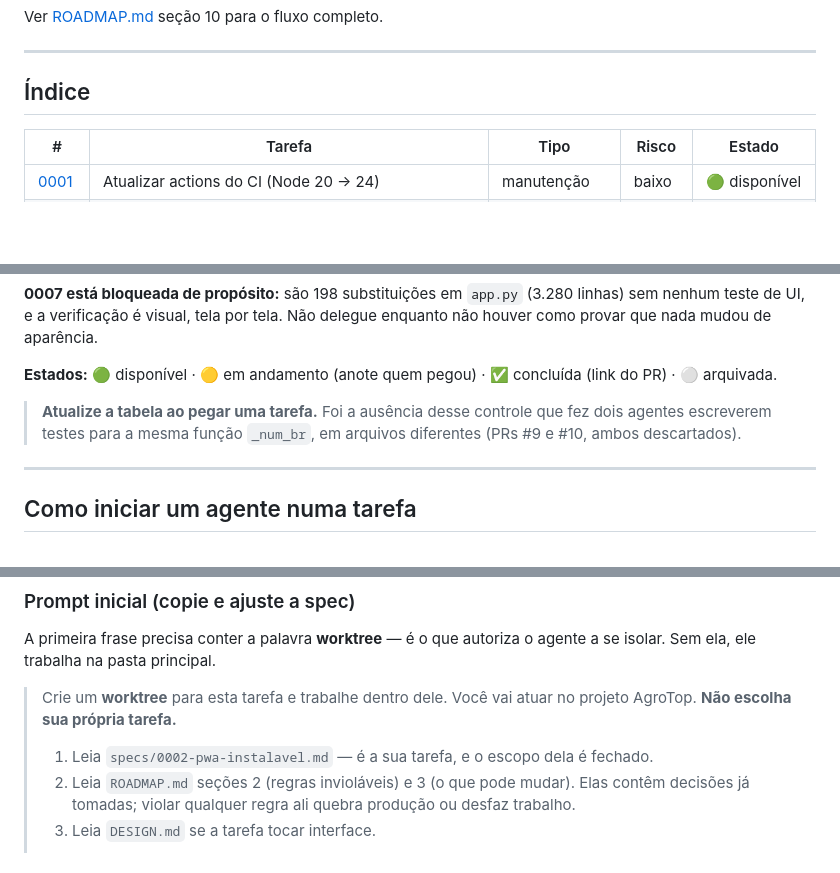
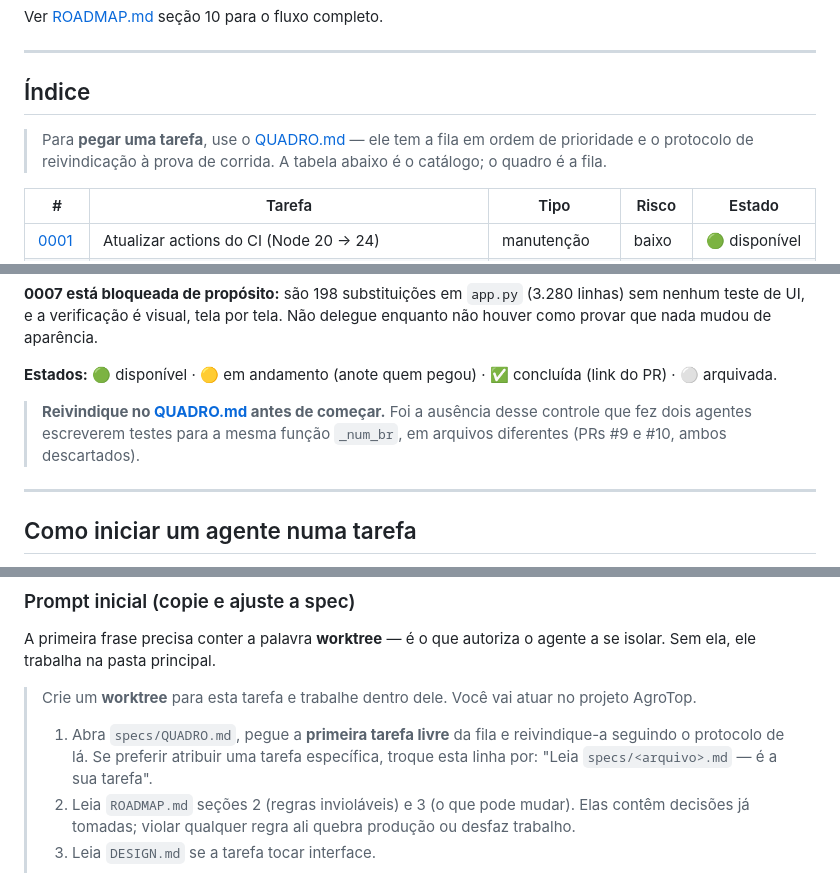
Before and after one commit to welz-gui/AgroTop, a Markdown page: specs/README.md, 3 parts joined by grey strips. Drawn GitHub-style; blank space fills up the shorter version.

```diff
--- a/specs/README.md
+++ b/specs/README.md
@@ -8,6 +8,10 @@ Ver [ROADMAP.md](../ROADMAP.md) seção 10 para o fluxo completo.
 ---
 
 ## Índice
+
+> Para **pegar uma tarefa**, use o [QUADRO.md](QUADRO.md) — ele tem a fila em ordem de
+> prioridade e o protocolo de reivindicação à prova de corrida. A tabela abaixo é o
+> catálogo; o quadro é a fila.
 
 | # | Tarefa | Tipo | Risco | Estado |
 |---|---|---|---|---|
@@ -26,9 +30,9 @@ como provar que nada mudou de aparência.
 **Estados:** 🟢 disponível · 🟡 em andamento (anote quem pegou) · ✅ concluída (link do PR) ·
 ⚪ arquivada.
 
-> **Atualize a tabela ao pegar uma tarefa.** Foi a ausência desse controle que fez dois
-> agentes escreverem testes para a mesma função `_num_br`, em arquivos diferentes
-> (PRs #9 e #10, ambos descartados).
+> **Reivindique no [QUADRO.md](QUADRO.md) antes de começar.** Foi a ausência desse controle
+> que fez dois agentes escreverem testes para a mesma função `_num_br`, em arquivos
+> diferentes (PRs #9 e #10, ambos descartados).
 
 ---
 
@@ -92,9 +96,11 @@ A primeira frase precisa conter a palavra **worktree** — é o que autoriza o a
 isolar. Sem ela, ele trabalha na pasta principal.
 
 > Crie um **worktree** para esta tarefa e trabalhe dentro dele. Você vai atuar no projeto
-> AgroTop. **Não escolha sua própria tarefa.**
+> AgroTop.
 >
-> 1. Leia `specs/0002-pwa-instalavel.md` — é a sua tarefa, e o escopo dela é fechado.
+> 1. Abra `specs/QUADRO.md`, pegue a **primeira tarefa livre** da fila e reivindique-a
+>    seguindo o protocolo de lá. Se preferir atribuir uma tarefa específica, troque esta
+>    linha por: "Leia `specs/<arquivo>.md` — é a sua tarefa".
 > 2. Leia `ROADMAP.md` seções 2 (regras invioláveis) e 3 (o que pode mudar). Elas contêm
 >    decisões já tomadas; violar qualquer regra ali quebra produção ou desfaz trabalho.
 > 3. Leia `DESIGN.md` se a tarefa tocar interface.
```
Also changed, not shown: ROADMAP.md (+10 -2 lines), specs/QUADRO.md (added, +102 -0 lines).
